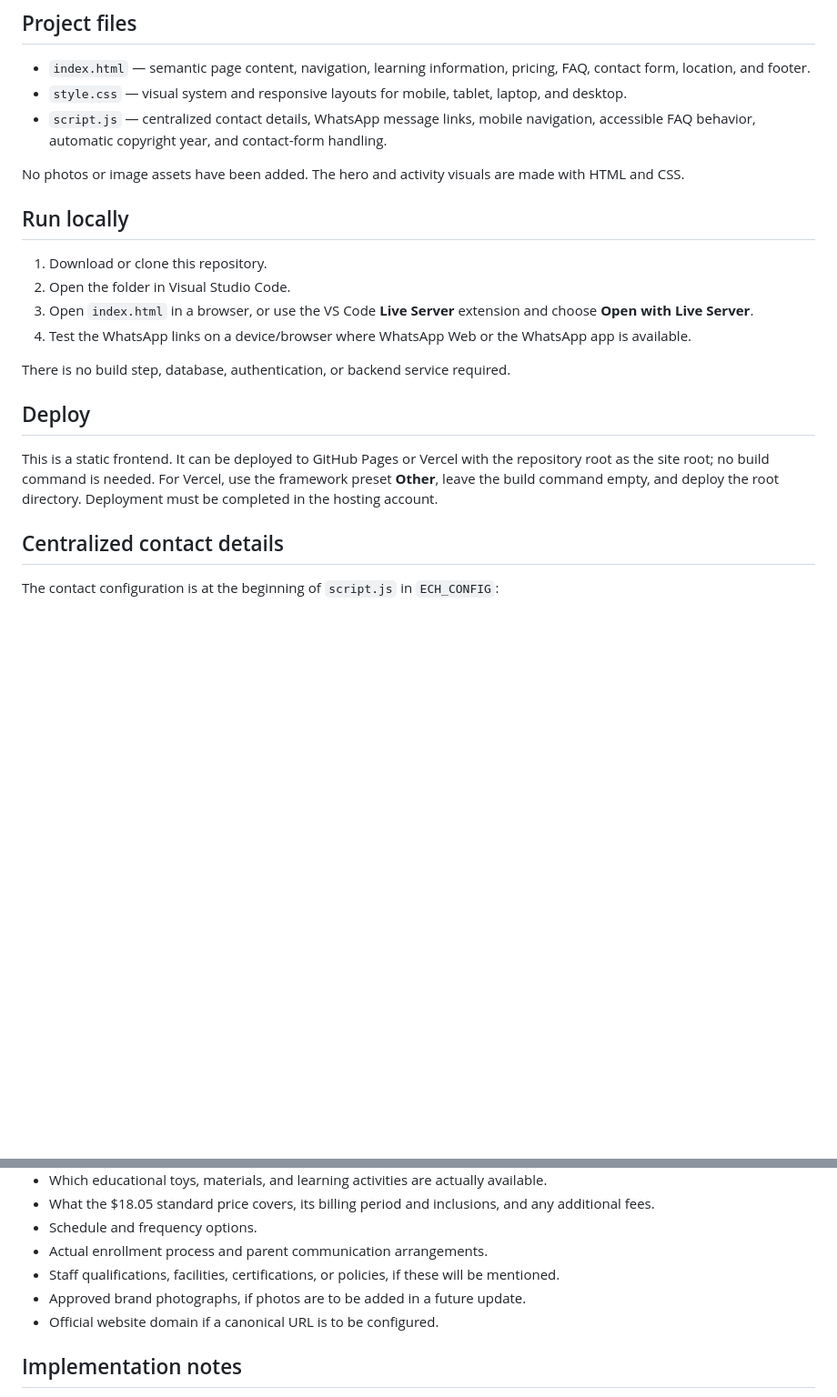
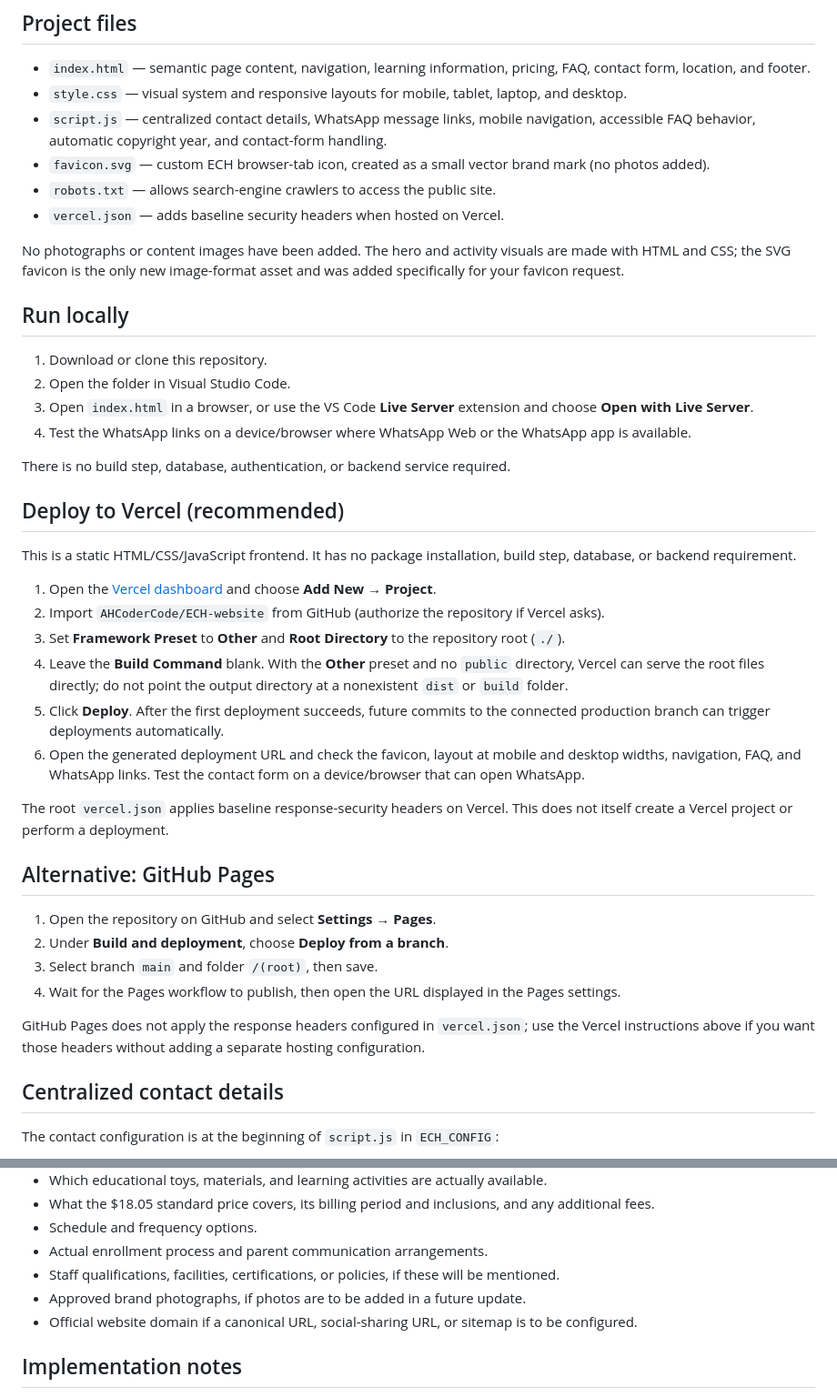
Before and after one commit to AHCoderCode/ECH-website, a Markdown page: README.md, 2 parts joined by grey strips. Shown at 91% size. Rendered like a GitHub page; blank space fills up the shorter version.

Commit message:
Document favicon and production deployment steps

```diff
--- a/README.md
+++ b/README.md
@@ -7,8 +7,11 @@ A responsive, static marketing website for ECH, intended to help families learn
 - `index.html` — semantic page content, navigation, learning information, pricing, FAQ, contact form, location, and footer.
 - `style.css` — visual system and responsive layouts for mobile, tablet, laptop, and desktop.
 - `script.js` — centralized contact details, WhatsApp message links, mobile navigation, accessible FAQ behavior, automatic copyright year, and contact-form handling.
+- `favicon.svg` — custom ECH browser-tab icon, created as a small vector brand mark (no photos added).
+- `robots.txt` — allows search-engine crawlers to access the public site.
+- `vercel.json` — adds baseline security headers when hosted on Vercel.
 
-No photos or image assets have been added. The hero and activity visuals are made with HTML and CSS.
+No photographs or content images have been added. The hero and activity visuals are made with HTML and CSS; the SVG favicon is the only new image-format asset and was added specifically for your favicon request.
 
 ## Run locally
 
@@ -19,9 +22,27 @@ No photos or image assets have been added. The hero and activity visuals are mad
 
 There is no build step, database, authentication, or backend service required.
 
-## Deploy
+## Deploy to Vercel (recommended)
 
-This is a static frontend. It can be deployed to GitHub Pages or Vercel with the repository root as the site root; no build command is needed. For Vercel, use the framework preset **Other**, leave the build command empty, and deploy the root directory. Deployment must be completed in the hosting account.
+This is a static HTML/CSS/JavaScript frontend. It has no package installation, build step, database, or backend requirement.
+
+1. Open the [Vercel dashboard](https://vercel.com/dashboard) and choose **Add New → Project**.
+2. Import `AHCoderCode/ECH-website` from GitHub (authorize the repository if Vercel asks).
+3. Set **Framework Preset** to **Other** and **Root Directory** to the repository root (`./`).
+4. Leave the **Build Command** blank. With the **Other** preset and no `public` directory, Vercel can serve the root files directly; do not point the output directory at a nonexistent `dist` or `build` folder.
+5. Click **Deploy**. After the first deployment succeeds, future commits to the connected production branch can trigger deployments automatically.
+6. Open the generated deployment URL and check the favicon, layout at mobile and desktop widths, navigation, FAQ, and WhatsApp links. Test the contact form on a device/browser that can open WhatsApp.
+
+The root `vercel.json` applies baseline response-security headers on Vercel. This does not itself create a Vercel project or perform a deployment.
+
+## Alternative: GitHub Pages
+
+1. Open the repository on GitHub and select **Settings → Pages**.
+2. Under **Build and deployment**, choose **Deploy from a branch**.
+3. Select branch `main` and folder `/(root)`, then save.
+4. Wait for the Pages workflow to publish, then open the URL displayed in the Pages settings.
+
+GitHub Pages does not apply the response headers configured in `vercel.json`; use the Vercel instructions above if you want those headers without adding a separate hosting configuration.
 
 ## Centralized contact details
 
@@ -51,7 +72,7 @@ The contact form does not submit information to a server or save it to a databas
 - Actual enrollment process and parent communication arrangements.
 - Staff qualifications, facilities, certifications, or policies, if these will be mentioned.
 - Approved brand photographs, if photos are to be added in a future update.
-- Official website domain if a canonical URL is to be configured.
+- Official website domain if a canonical URL, social-sharing URL, or sitemap is to be configured.
 
 ## Implementation notes
 
```
